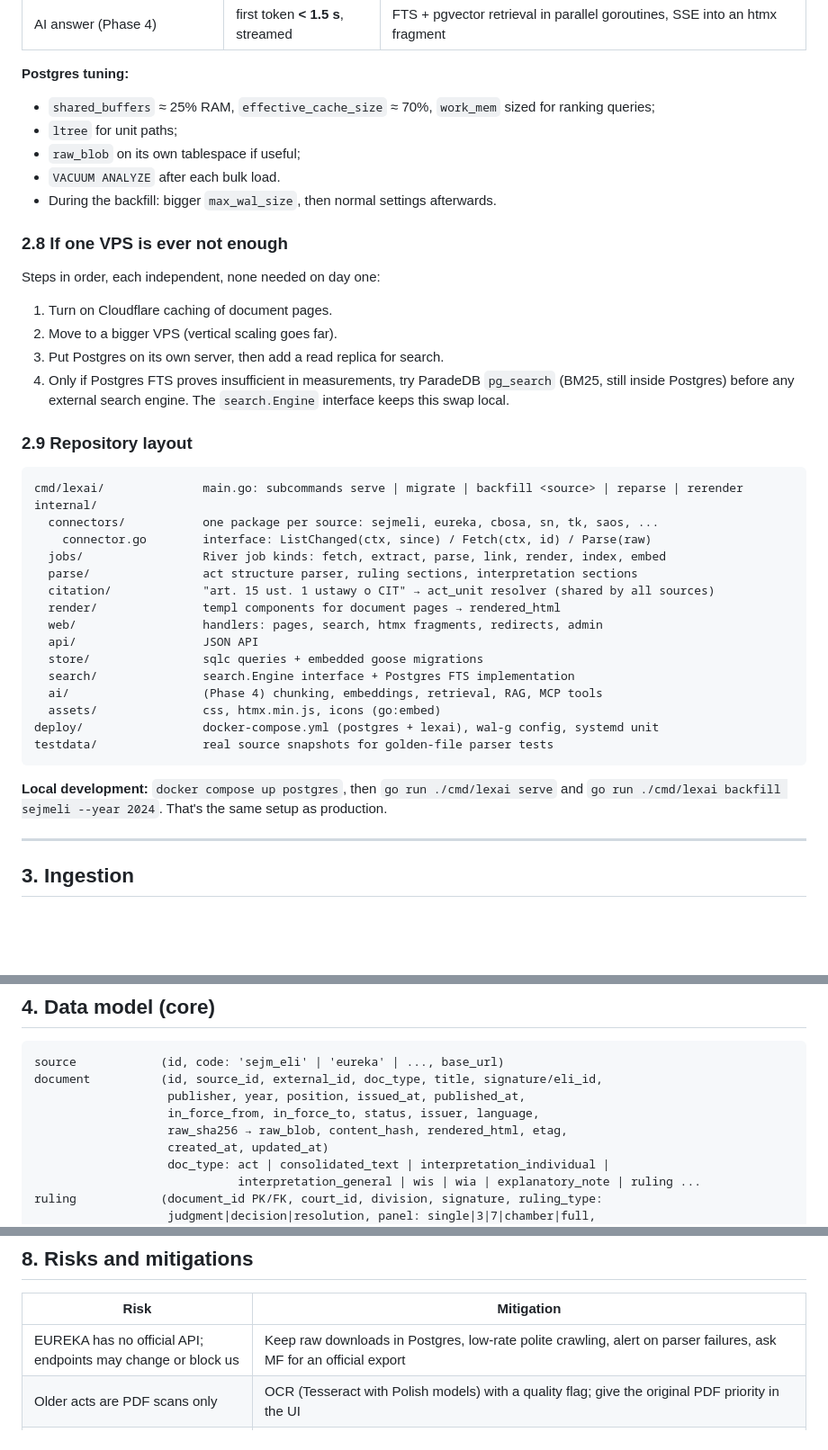
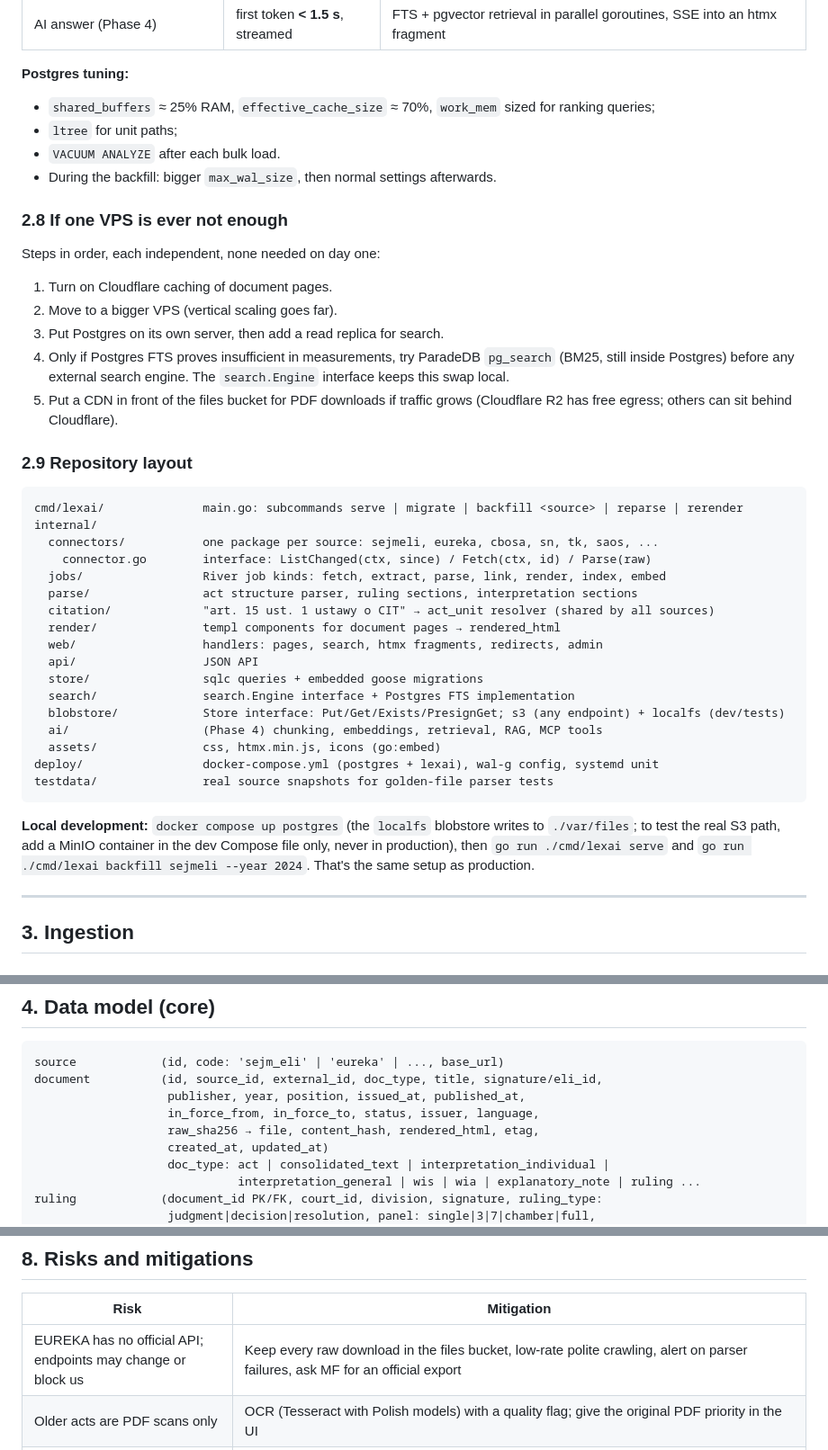
Before and after one commit to lluzak/lex-ai, a Markdown page: PLAN.md, 3 parts joined by grey strips. Shown at 90% size. Rendered like a GitHub page; blank space fills up the shorter version.

````diff
--- a/PLAN.md
+++ b/PLAN.md
@@ -143,7 +150,6 @@ The model stores this weight explicitly (§4) so that search and AI can rank a 7
 **Postgres tuning:**
 - `shared_buffers` ≈ 25% RAM, `effective_cache_size` ≈ 70%, `work_mem` sized for ranking queries;
 - `ltree` for unit paths;
-- `raw_blob` on its own tablespace if useful;
 - `VACUUM ANALYZE` after each bulk load.
 - During the backfill: bigger `max_wal_size`, then normal settings afterwards.
 
@@ -153,6 +159,7 @@ Steps in order, each independent, none needed on day one:
 2. Move to a bigger VPS (vertical scaling goes far).
 3. Put Postgres on its own server, then add a read replica for search.
 4. Only if Postgres FTS proves insufficient in measurements, try ParadeDB `pg_search` (BM25, still inside Postgres) before any external search engine. The `search.Engine` interface keeps this swap local.
+5. Put a CDN in front of the files bucket for PDF downloads if traffic grows (Cloudflare R2 has free egress; others can sit behind Cloudflare).
 
 ### 2.9 Repository layout
 
@@ -169,13 +176,14 @@ internal/
   api/                  JSON API
   store/                sqlc queries + embedded goose migrations
   search/               search.Engine interface + Postgres FTS implementation
+  blobstore/            Store interface: Put/Get/Exists/PresignGet; s3 (any endpoint) + localfs (dev/tests)
   ai/                   (Phase 4) chunking, embeddings, retrieval, RAG, MCP tools
   assets/               css, htmx.min.js, icons (go:embed)
 deploy/                 docker-compose.yml (postgres + lexai), wal-g config, systemd unit
 testdata/               real source snapshots for golden-file parser tests
 ```
 
-**Local development:** `docker compose up postgres`, then `go run ./cmd/lexai serve` and `go run ./cmd/lexai backfill sejmeli --year 2024`. That's the same setup as production.
+**Local development:** `docker compose up postgres` (the `localfs` blobstore writes to `./var/files`; to test the real S3 path, add a MinIO container in the dev Compose file only, never in production), then `go run ./cmd/lexai serve` and `go run ./cmd/lexai backfill sejmeli --year 2024`. That's the same setup as production.
 
 ---
 
@@ -226,7 +234,7 @@ source            (id, code: 'sejm_eli' | 'eureka' | ..., base_url)
 document          (id, source_id, external_id, doc_type, title, signature/eli_id,
                    publisher, year, position, issued_at, published_at,
                    in_force_from, in_force_to, status, issuer, language,
-                   raw_sha256 → raw_blob, content_hash, rendered_html, etag,
+                   raw_sha256 → file, content_hash, rendered_html, etag,
                    created_at, updated_at)
                    doc_type: act | consolidated_text | interpretation_individual |
                              interpretation_general | wis | wia | explanatory_note | ruling ...
@@ -330,7 +339,7 @@ Polish law is published as amendments. A consolidated text (*tekst jednolity*) i
 
 | Risk | Mitigation |
 |------|------------|
-| EUREKA has no official API; endpoints may change or block us | Keep raw downloads in Postgres, low-rate polite crawling, alert on parser failures, ask MF for an official export |
+| EUREKA has no official API; endpoints may change or block us | Keep every raw download in the files bucket, low-rate polite crawling, alert on parser failures, ask MF for an official export |
 | Older acts are PDF scans only | OCR (Tesseract with Polish models) with a quality flag; give the original PDF priority in the UI |
 | Structure parsing edge cases (annexes, tables, formulas, "art. 15a¹") | Grow a test corpus of real acts; fall back to unit-less text |
 | Users mistaking our consolidation or AI answers for official text | Show disclaimers, link to the official source, show the origin of every text version |
````
Also changed, not shown: other parts of PLAN.md (+26 -17 lines).
